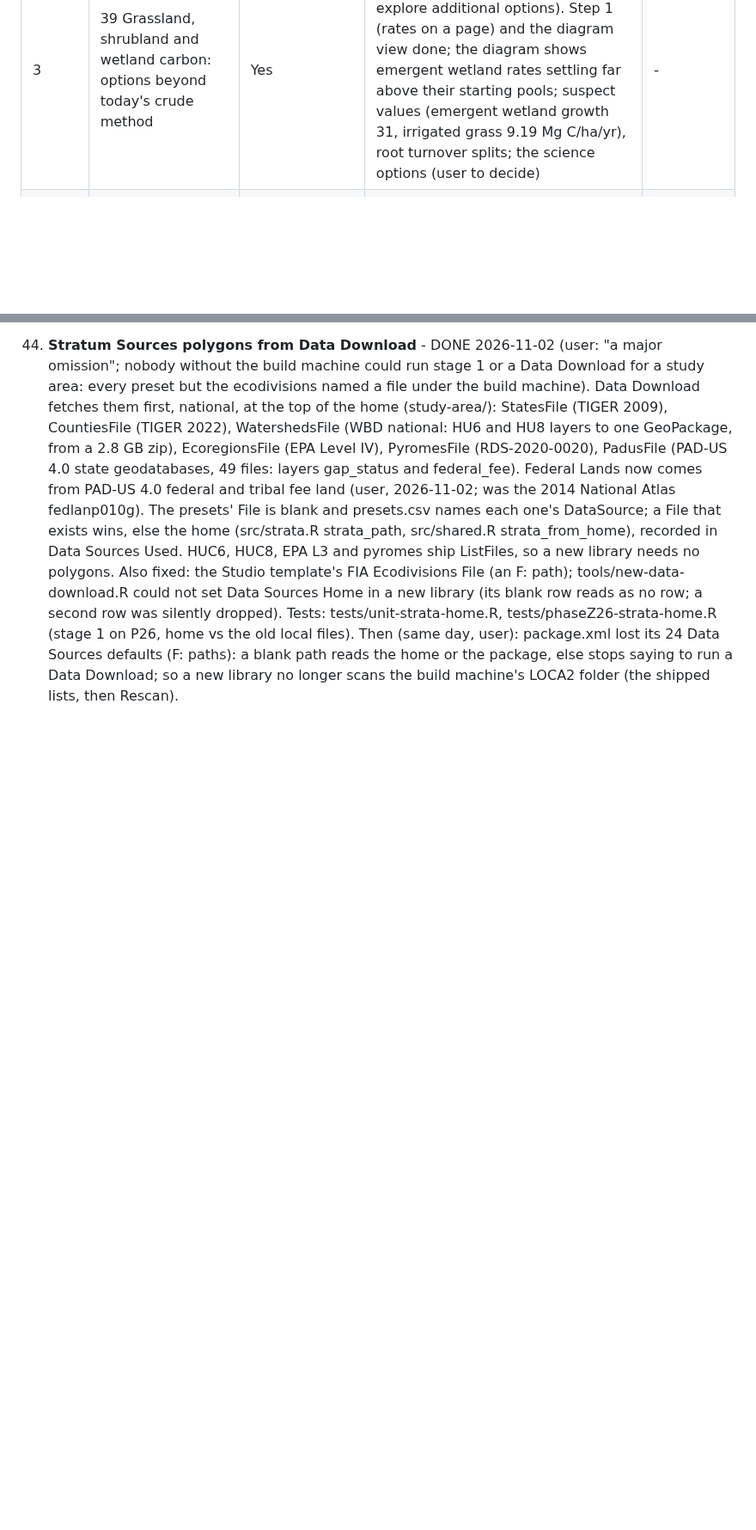
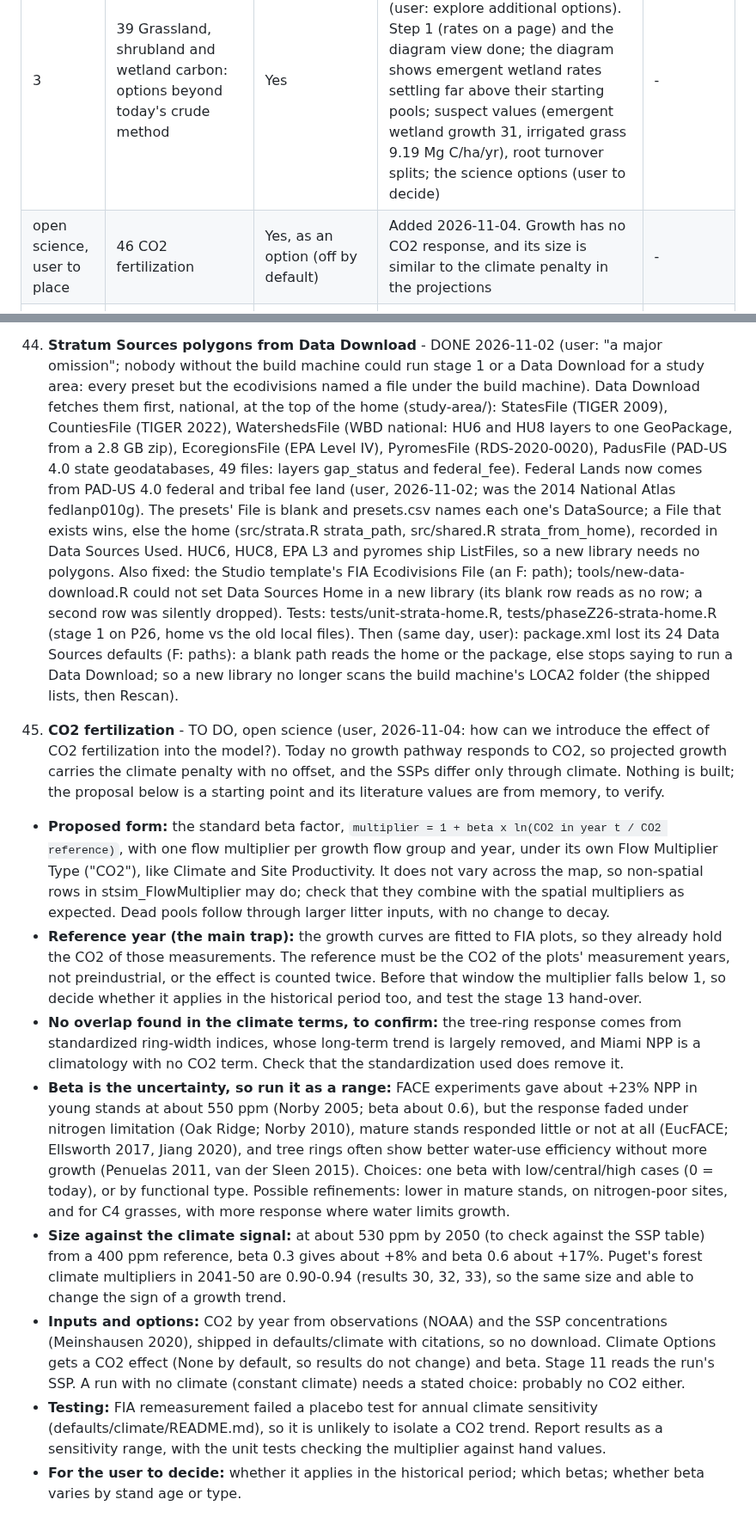
Before and after one commit to bsleeter/lucasCore, a Markdown page: docs/ui-improvements.md, 2 parts joined by grey strips. Shown at 86% size. Drawn GitHub-style; blank space fills up the shorter version.

Commit message:
To-do 46: CO2 fertilization, with a proposed method
Co-Authored-By: Claude Opus 5.5 <noreply@anthropic.com>

```diff
--- a/docs/ui-improvements.md
+++ b/docs/ui-improvements.md
@@ -19,6 +19,7 @@ guide's numbers and figures) after them, so it is redone only once. Within that,
 | 1 | 14 FGDC metadata | No | User order 2026-11-02: first. Plan (a working document, not in this repository) (phases 0-6; decisions settled 2026-11-02: CSDGM first, one release per Build, maps every year, model archive always, ScienceBase folder by hand; Phase 0 done with the user 2026-11-02; Phase 1 built 2026-11-02: defaults/metadata definitions, data dictionary, citations, src/metadata.R, tests/unit-metadata-definitions.R; citation questions in the plan); lineage from the home's manifest and each Build's Data Sources Used | 12 (done) |
 | 2 | 13 Downloadable sample library, Calaveras: fully built and operational | No | User order 2026-11-02: second, before the open science. Built with today's carbon method (rebuilt when 39 changes it); a Calaveras Data Download gives its home; ships with 14's metadata records | 14 |
 | 3 | 39 Grassland, shrubland and wetland carbon: options beyond today's crude method | Yes | User order 2026-11-02: third, with the other open science items (user: explore additional options).  Step 1 (rates on a page) and the diagram view done; the diagram shows emergent wetland rates settling far above their starting pools; suspect values (emergent wetland growth 31, irrigated grass 9.19 Mg C/ha/yr), root turnover splits; the science options (user to decide) | - |
+| open science, user to place | 46 CO2 fertilization | Yes, as an option (off by default) | Added 2026-11-04. Growth has no CO2 response, and its size is similar to the climate penalty in the projections | - |
 | 3 | 43 Historical harvest 12% short: minimum ages in the historical period | Yes (historical harvest, start ages) | Options offered 2026-10-31, user to decide: apply the minimum ages only in projections, or resample start ages from the median | 34 |
 | 4 | 42 Fill prompt names the grassland tables by their old names | No | A wording fix in the Carbon Method page | - |
 | 5 | 31 Copy Carbon Assumptions; SoilGrids option | No (an option) | Convenience and one more soil source | - |
@@ -732,3 +733,30 @@ Pushed: everything through the v1.0.1 release (2026-11-02: strata polygons and n
     tests/unit-strata-home.R, tests/phaseZ26-strata-home.R (stage 1 on P26, home vs the old local files). Then (same day, user):
     package.xml lost its 24 Data Sources defaults (F: paths): a blank path reads the home or the package, else stops saying to run a
     Data Download; so a new library no longer scans the build machine's LOCA2 folder (the shipped lists, then Rescan).
+
+46. **CO2 fertilization** - TO DO, open science (user, 2026-11-04: how can we introduce the effect of CO2 fertilization into the model?).
+    Today no growth pathway responds to CO2, so projected growth carries the climate penalty with no offset, and the SSPs differ only
+    through climate. Nothing is built; the proposal below is a starting point and its literature values are from memory, to verify.
+  - **Proposed form:** the standard beta factor, `multiplier = 1 + beta x ln(CO2 in year t / CO2 reference)`, with one flow multiplier per
+    growth flow group and year, under its own Flow Multiplier Type ("CO2"), like Climate and Site Productivity. It does not vary across the
+    map, so non-spatial rows in stsim_FlowMultiplier may do; check that they combine with the spatial multipliers as expected. Dead pools
+    follow through larger litter inputs, with no change to decay.
+  - **Reference year (the main trap):** the growth curves are fitted to FIA plots, so they already hold the CO2 of those measurements.
+    The reference must be the CO2 of the plots' measurement years, not preindustrial, or the effect is counted twice. Before that window the
+    multiplier falls below 1, so decide whether it applies in the historical period too, and test the stage 13 hand-over.
+  - **No overlap found in the climate terms, to confirm:** the tree-ring response comes from standardized ring-width indices, whose long-term
+    trend is largely removed, and Miami NPP is a climatology with no CO2 term. Check that the standardization used does remove it.
+  - **Beta is the uncertainty, so run it as a range:** FACE experiments gave about +23% NPP in young stands at about 550 ppm (Norby 2005;
+    beta about 0.6), but the response faded under nitrogen limitation (Oak Ridge; Norby 2010), mature stands responded little or not at all
+    (EucFACE; Ellsworth 2017, Jiang 2020), and tree rings often show better water-use efficiency without more growth (Penuelas 2011, van der
+    Sleen 2015). Choices: one beta with low/central/high cases (0 = today), or by functional type. Possible refinements: lower in mature
+    stands, on nitrogen-poor sites, and for C4 grasses, with more response where water limits growth.
+  - **Size against the climate signal:** at about 530 ppm by 2050 (to check against the SSP table) from a 400 ppm reference, beta 0.3 gives
+    about +8% and beta 0.6 about +17%. Puget's forest climate multipliers in 2041-50 are 0.90-0.94 (results 30, 32, 33), so the same size and
+    able to change the sign of a growth trend.
+  - **Inputs and options:** CO2 by year from observations (NOAA) and the SSP concentrations (Meinshausen 2020), shipped in defaults/climate
+    with citations, so no download. Climate Options gets a CO2 effect (None by default, so results do not change) and beta. Stage 11 reads
+    the run's SSP. A run with no climate (constant climate) needs a stated choice: probably no CO2 either.
+  - **Testing:** FIA remeasurement failed a placebo test for annual climate sensitivity (defaults/climate/README.md), so it is unlikely to
+    isolate a CO2 trend. Report results as a sensitivity range, with the unit tests checking the multiplier against hand values.
+  - **For the user to decide:** whether it applies in the historical period; which betas; whether beta varies by stand age or type.
```
